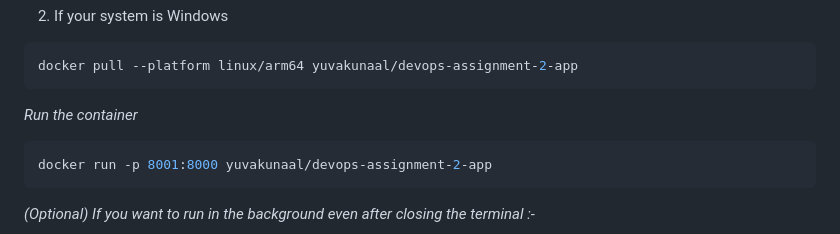
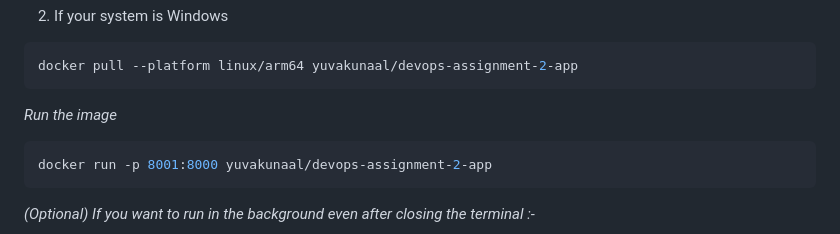
Before and after one commit to gvinaykumar6281/devopsassignment2, a Markdown page: README.md, the part around the change. GitHub-like rendering.

````diff
--- a/README.md
+++ b/README.md
@@ -103,7 +103,7 @@ docker pull yuvakunaal/devops-assignment-2-app
 docker pull --platform linux/arm64 yuvakunaal/devops-assignment-2-app
 ```
 
-_Run the container_
+_Run the image_
 
 ```bash
 docker run -p 8001:8000 yuvakunaal/devops-assignment-2-app
````
